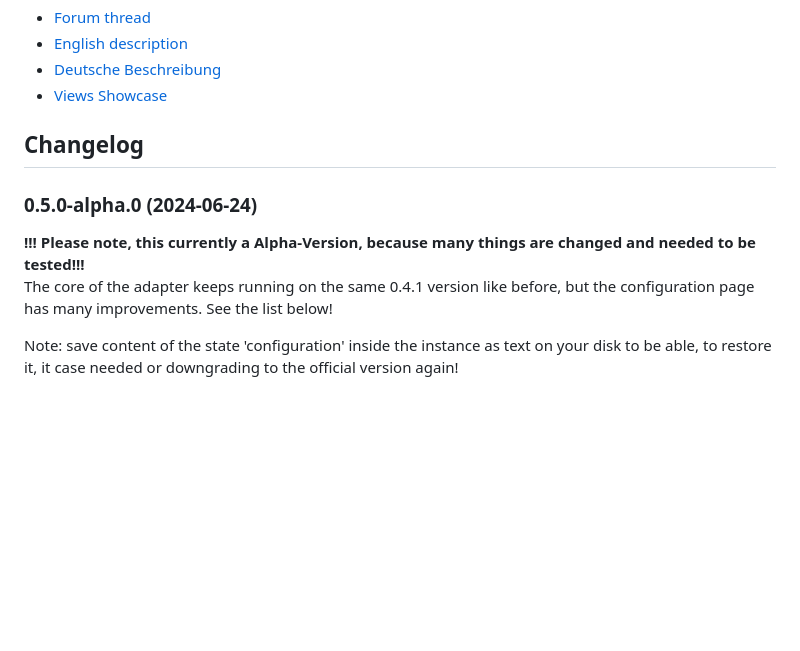
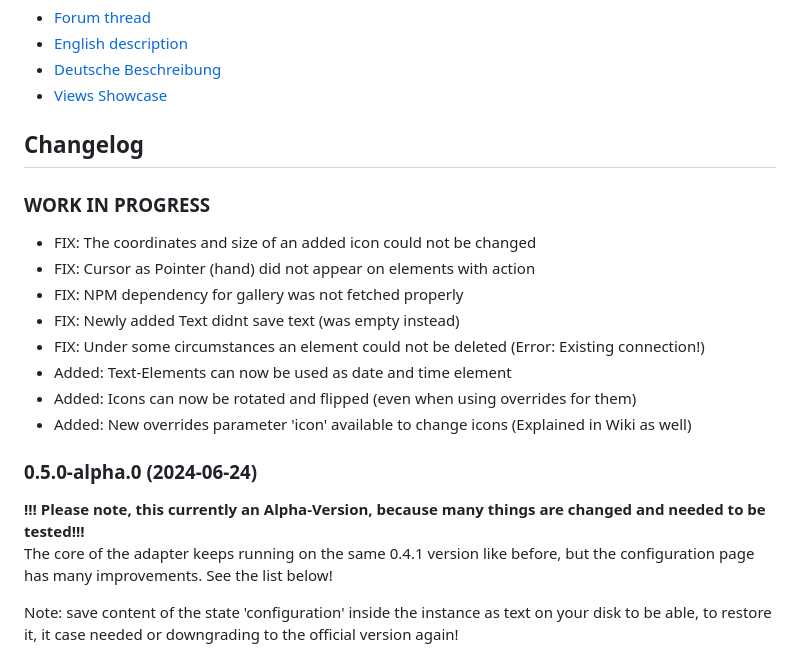
Before and after one commit to SKB-CGN/ioBroker.energiefluss-erweitert, a Markdown page: README.md, the part around the change. Rendered like a GitHub page; blank space fills up the shorter version.

Commit message:
geändert:       README.md

```diff
--- a/README.md
+++ b/README.md
@@ -31,8 +31,18 @@ It provides an animated energyflow for all elements, you add. This could be: pho
 	Placeholder for the next version (at the beginning of the line):
 	### **WORK IN PROGRESS**
 -->
+### **WORK IN PROGRESS**
+- FIX: The coordinates and size of an added icon could not be changed
+- FIX: Cursor as Pointer (hand) did not appear on elements with action
+- FIX: NPM dependency for gallery was not fetched properly
+- FIX: Newly added Text didnt save text (was empty instead)
+- FIX: Under some circumstances an element could not be deleted (Error: Existing connection!)
+- Added: Text-Elements can now be used as date and time element
+- Added: Icons can now be rotated and flipped (even when using overrides for them)
+- Added: New overrides parameter 'icon' available to change icons (Explained in Wiki as well)
+
 ### 0.5.0-alpha.0 (2024-06-24)
-**!!! Please note, this currently a Alpha-Version, because many things are changed and needed to be tested!!!**
+**!!! Please note, this currently an Alpha-Version, because many things are changed and needed to be tested!!!**
 The core of the adapter keeps running on the same 0.4.1 version like before, but the configuration page has many improvements. See the list below!
 
 Note: save content of the state 'configuration' inside the instance as text on your disk to be able, to restore it, it case needed or downgrading to the official version again!
```
